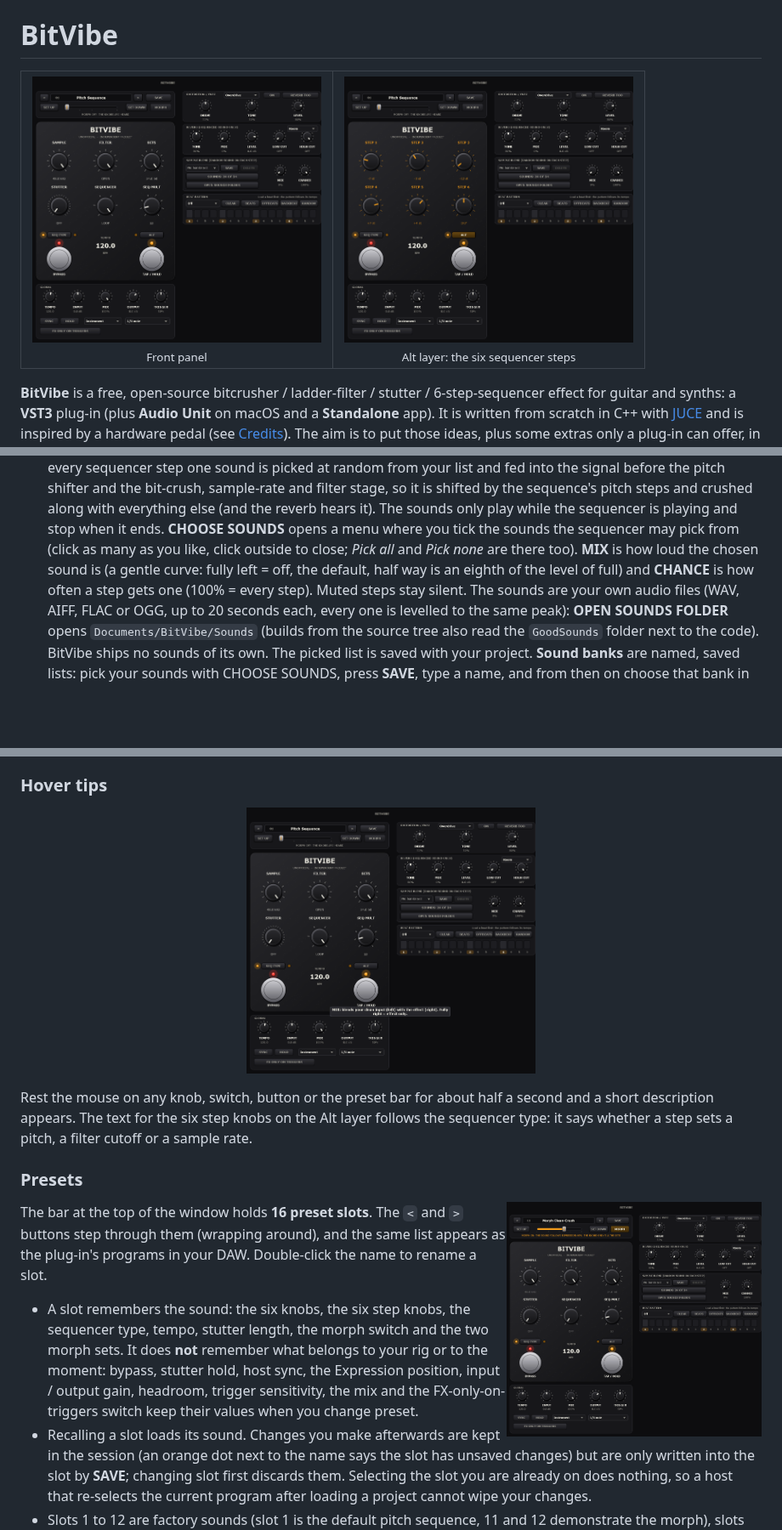
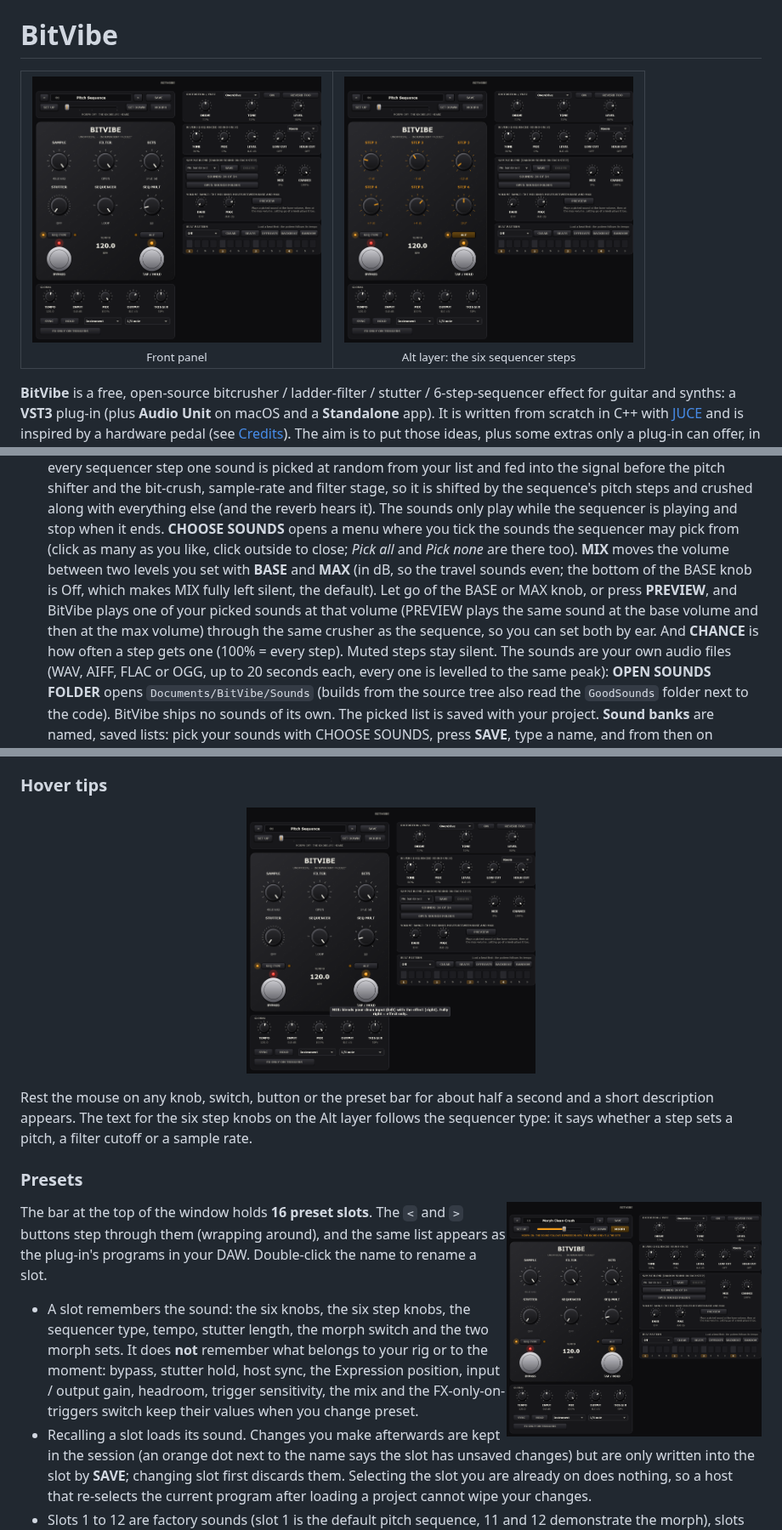
Before and after one commit to d0ge5/BitVibe, a Markdown page: README.md, 3 parts joined by grey strips. Shown at 85% size. Rendered like a GitHub page; pictures changed too: artifacts/editor_alt_pitch.png, artifacts/editor_front.png, artifacts/editor_morph.png; blank space fills up the shorter version.

```diff
--- a/README.md
+++ b/README.md
@@ -150,8 +150,11 @@ triggers on noise, adjust **Trigger**, and try feeding the plug-in the dry guita
   shifter and the bit-crush, sample-rate and filter stage, so it is shifted by the sequence's pitch steps and
   crushed along with everything else (and the reverb hears it). The sounds only play while the sequencer is
   playing and stop when it ends. **CHOOSE SOUNDS** opens a menu where you tick the sounds the sequencer may pick from
-  (click as many as you like, click outside to close; *Pick all* and *Pick none* are there too). **MIX** is how
-  loud the chosen sound is (a gentle curve: fully left = off, the default, half way is an eighth of the level of full) and **CHANCE** is how often a step gets one (100% =
+  (click as many as you like, click outside to close; *Pick all* and *Pick none* are there too). **MIX** moves the
+  volume between two levels you set with **BASE** and **MAX** (in dB, so the travel sounds even; the bottom of
+  the BASE knob is Off, which makes MIX fully left silent, the default). Let go of the BASE or MAX knob, or press
+  **PREVIEW**, and BitVibe plays one of your picked sounds at that volume (PREVIEW plays the same sound at the
+  base volume and then at the max volume) through the same crusher as the sequence, so you can set both by ear. And **CHANCE** is how often a step gets one (100% =
   every step). Muted steps stay silent. The sounds are your own audio files (WAV, AIFF, FLAC or OGG, up to 20
   seconds each, every one is levelled to the same peak): **OPEN SOUNDS FOLDER** opens `Documents/BitVibe/Sounds`
   (builds from the source tree also read the `GoodSounds` folder next to the code). BitVibe ships no sounds
```
Also changed, not shown: other parts of README.md (+1 -1 lines), artifacts/editor_alt_filter.png, artifacts/editor_played.png, 11 other files.
